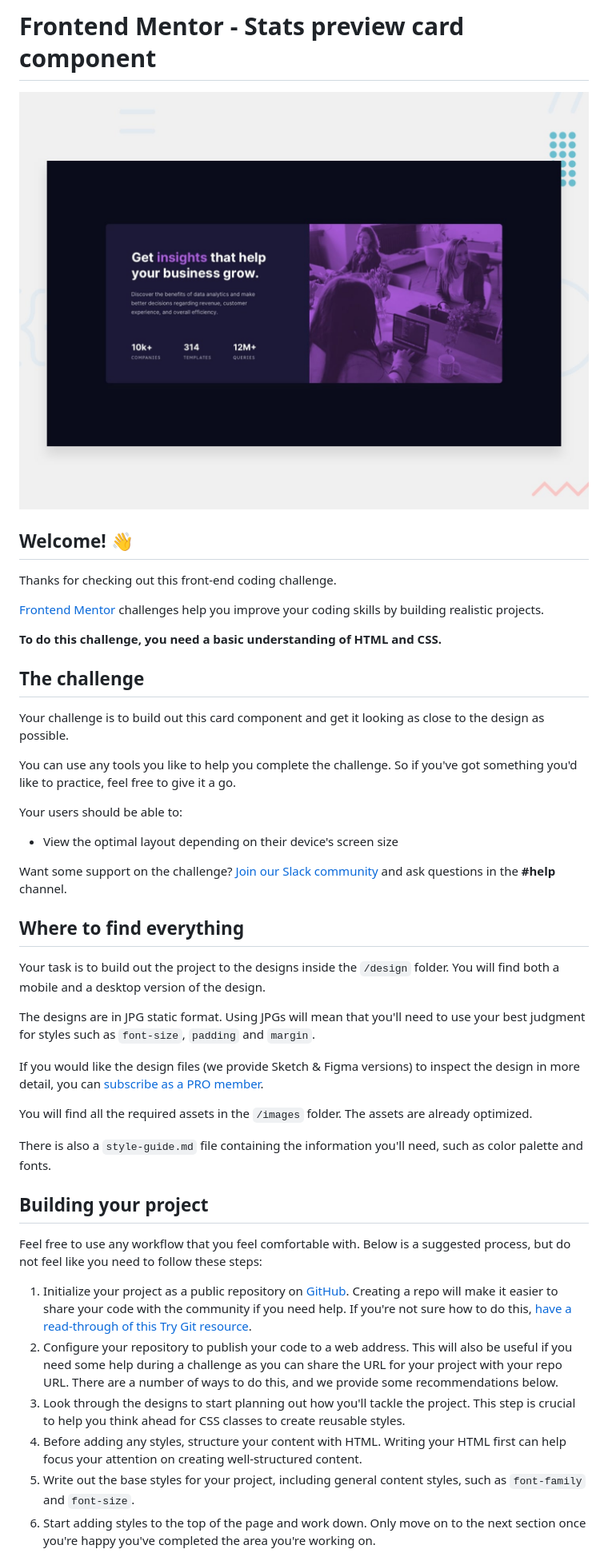
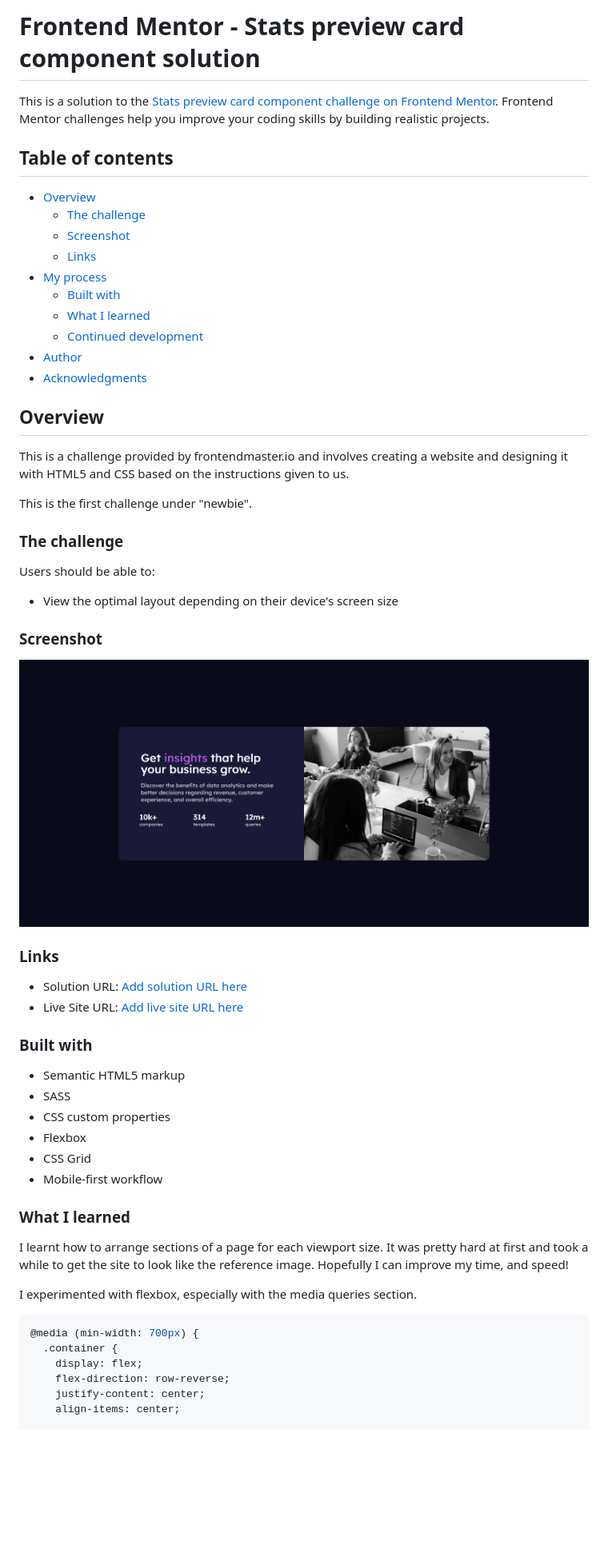
Before and after one commit to rrgmon/frontendmentor-challenge-newbie-1, a Markdown page: README.md, the part around the change printed below. Shown: that part at 80% size. Drawn GitHub-style; pictures changed too: images/screenshot.png (added); blank space fills up the shorter version.

````diff
--- a/README.md
+++ b/README.md
@@ -1,47 +1,61 @@
-# Frontend Mentor - Stats preview card component
+# Frontend Mentor - Stats preview card component solution
 
-![Design preview for the Stats preview card component coding challenge](./design/desktop-preview.jpg)
+This is a solution to the [Stats preview card component challenge on Frontend Mentor](https://www.frontendmentor.io/challenges/stats-preview-card-component-8JqbgoU62). Frontend Mentor challenges help you improve your coding skills by building realistic projects.
 
-## Welcome! 👋
+## Table of contents
 
-Thanks for checking out this front-end coding challenge.
+- [Overview](#overview)
+  - [The challenge](#the-challenge)
+  - [Screenshot](#screenshot)
+  - [Links](#links)
+- [My process](#my-process)
+  - [Built with](#built-with)
+  - [What I learned](#what-i-learned)
+  - [Continued development](#continued-development)
+- [Author](#author)
+- [Acknowledgments](#acknowledgments)
 
-[Frontend Mentor](https://www.frontendmentor.io) challenges help you improve your coding skills by building realistic projects.
+## Overview
 
-**To do this challenge, you need a basic understanding of HTML and CSS.**
+This is a challenge provided by frontendmaster.io and involves creating a website and designing it with HTML5 and CSS based on the instructions given to us.
 
-## The challenge
+This is the first challenge under "newbie".
 
-Your challenge is to build out this card component and get it looking as close to the design as possible.
+### The challenge
 
-You can use any tools you like to help you complete the challenge. So if you've got something you'd like to practice, feel free to give it a go.
-
-Your users should be able to:
+Users should be able to:
 
 - View the optimal layout depending on their device's screen size
 
-Want some support on the challenge? [Join our Slack community](https://www.frontendmentor.io/slack) and ask questions in the **#help** channel.
+### Screenshot
 
-## Where to find everything
+![](./images/screenshot.png)
 
-Your task is to build out the project to the designs inside the `/design` folder. You will find both a mobile and a desktop version of the design.
+### Links
 
-The designs are in JPG static format. Using JPGs will mean that you'll need to use your best judgment for styles such as `font-size`, `padding` and `margin`.
+- Solution URL: [Add solution URL here](https://rrgmon.dev/frontendmentor-challenge-newbie-1/)
+- Live Site URL: [Add live site URL here](https://rrgmon.dev/frontendmentor-challenge-newbie-1/)
 
-If you would like the design files (we provide Sketch & Figma versions) to inspect the design in more detail, you can [subscribe as a PRO member](https://www.frontendmentor.io/pro).
+### Built with
 
-You will find all the required assets in the `/images` folder. The assets are already optimized.
+- Semantic HTML5 markup
+- SASS
+- CSS custom properties
+- Flexbox
+- CSS Grid
+- Mobile-first workflow
 
-There is also a `style-guide.md` file containing the information you'll need, such as color palette and fonts.
+### What I learned
 
-## Building your project
+I learnt how to arrange sections of a page for each viewport size. It was pretty hard at first and took a while to get the site to look like the reference image. Hopefully I can improve my time, and speed!
 
-Feel free to use any workflow that you feel comfortable with. Below is a suggested process, but do not feel like you need to follow these steps:
+I experimented with flexbox, especially with the media queries section.
 
-1. Initialize your project as a public repository on [GitHub](https://github.com/). Creating a repo will make it easier to share your code with the community if you need help. If you're not sure how to do this, [have a read-through of this Try Git resource](https://try.github.io/).
-2. Configure your repository to publish your code to a web address. This will also be useful if you need some help during a challenge as you can share the URL for your project with your repo URL. There are a number of ways to do this, and we provide some recommendations below.
-3. Look through the designs to start planning out how you'll tackle the project. This step is crucial to help you think ahead for CSS classes to create reusable styles.
-4. Before adding any styles, structure your content with HTML. Writing your HTML first can help focus your attention on creating well-structured content.
-5. Write out the base styles for your project, including general content styles, such as `font-family` and `font-size`.
-6. Start adding styles to the top of the page and work down. Only move on to the next section once you're happy you've completed the area you're working on.
+```scss
+@media (min-width: 700px) {
+  .container {
+    display: flex;
+    flex-direction: row-reverse;
+    justify-content: center;
+    align-items: center;
 
````
Also changed, not shown: other parts of README.md (+28 -37 lines), 2 other files.
